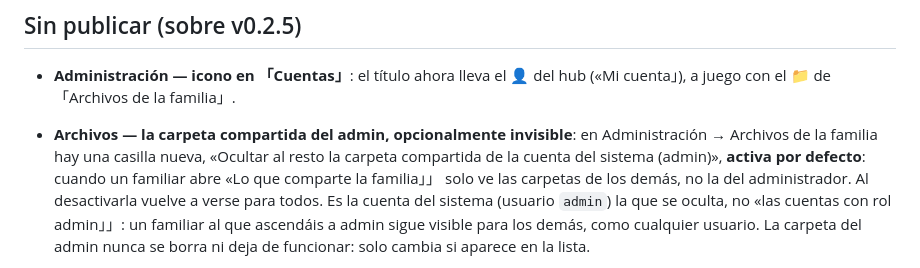
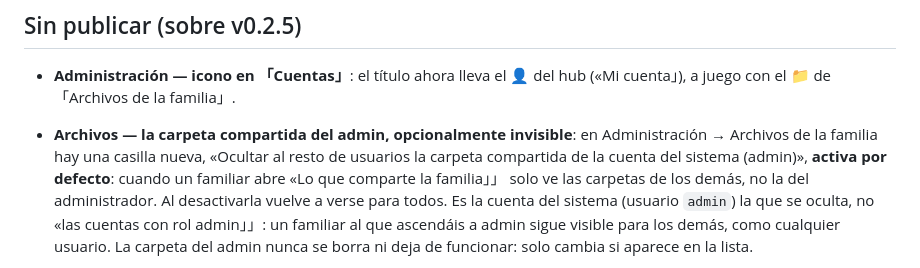
Before and after one commit to dlazarus/family-cloud, a Markdown page: CHANGELOG.md, the part around the change. GitHub-like rendering.

Commit message:
docs(changelog): mismo texto corregido en la entrada de la casilla

```diff
--- a/CHANGELOG.md
+++ b/CHANGELOG.md
@@ -6,8 +6,8 @@
   («Mi cuenta」), a juego con el 📁 de 「Archivos de la familia」.
 
 - **Archivos — la carpeta compartida del admin, opcionalmente invisible**: en
-  Administración → Archivos de la familia hay una casilla nueva, «Ocultar al resto la
-  carpeta compartida de la cuenta del sistema (admin)», **activa por defecto**: cuando un
+  Administración → Archivos de la familia hay una casilla nueva, «Ocultar al resto de
+  usuarios la carpeta compartida de la cuenta del sistema (admin)», **activa por defecto**: cuando un
   familiar abre «Lo que comparte la familia」」 solo ve las carpetas de los demás, no la del
   administrador. Al desactivarla vuelve a verse para todos. Es la cuenta del sistema
   (usuario `admin`) la que se oculta, no «las cuentas con rol admin」」: un familiar al que
```
